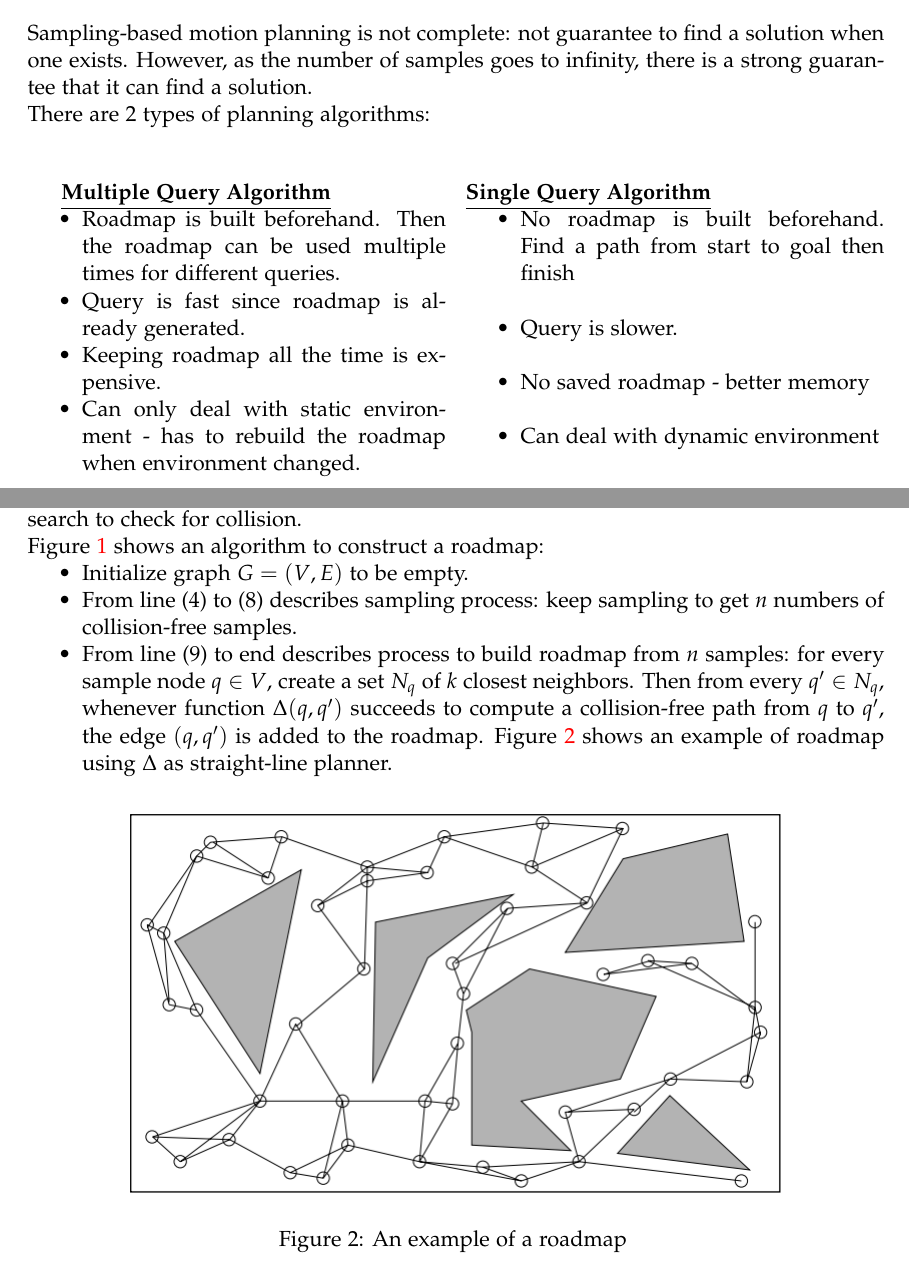
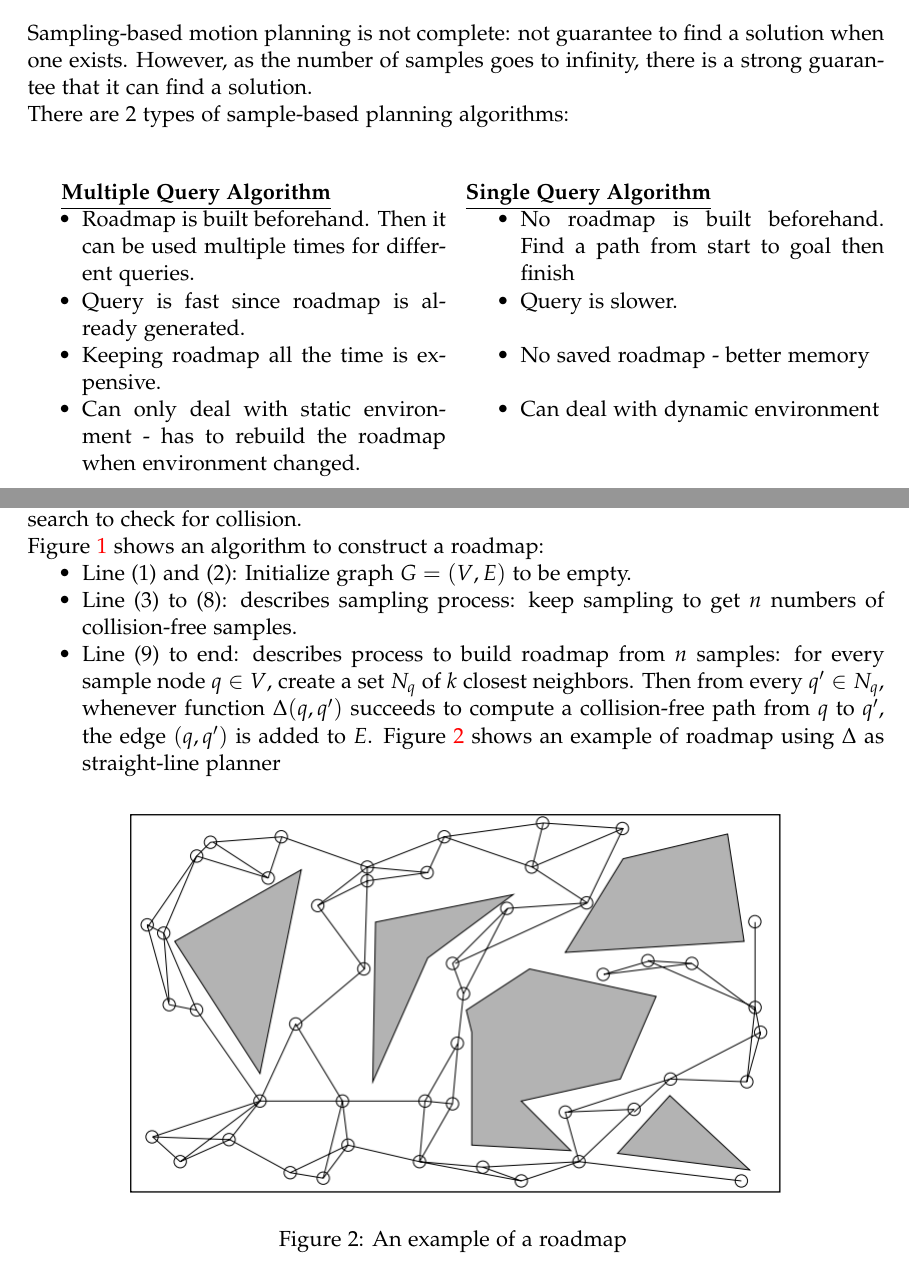
Before and after one commit to may-v/545Scribing, a LaTeX document (cs545_lecture17_MotionPlanning1.tex): two parts of pages 1 and 3 of 4, joined at a grey line, cut so that both start at the same text. Compiled offline with pdfLaTeX.

Commit message:
cosmetic

```diff
--- a/cs545_lecture17_MotionPlanning1.tex
+++ b/cs545_lecture17_MotionPlanning1.tex
@@ -41,11 +40,11 @@
 \subsection{Visibility Graph}
 \section{Sampling-based Motion Planning}
 Sampling-based motion planning is not complete: not guarantee to find a solution when one exists. However, as the number of samples goes to infinity, there is a strong guarantee that it can find a solution.\\
-There are 2 types of planning algorithms:\\
+There are 2 types of sample-based planning algorithms:\\
 \begin{multicols*}{2}
 \textbf{\underline{Multiple Query Algorithm}}
 \begin{itemize}
-\item Roadmap is built beforehand. Then the roadmap can be used multiple times for different queries.
+\item Roadmap is built beforehand. Then it can be used multiple times for different queries.
 \item Query is fast since roadmap is already generated.
 \item Keeping roadmap all the time is expensive.
 \item Can only deal with static environment - has to rebuild the roadmap when environment changed.
@@ -54,7 +53,7 @@ There are 2 types of planning algorithms:\\
 \columnbreak
 \textbf{\underline{Single Query Algorithm}}
 \begin{itemize}
-\item No roadmap is built beforehand. Find a path from start to goal then finish\\
+\item No roadmap is built beforehand. Find a path from start to goal then finish
 \item Query is slower.\\
 \item No saved roadmap - better memory \\
 \item Can deal with dynamic environment
@@ -70,20 +69,18 @@ There are 2 steps:
 \end{enumerate}
 
 \subsubsection{Roadmap Construction}
-
 \begin{figure}[h]
 \includegraphics{PRM}
 \centering
 \caption{Roadmap Construction Algorithm}
 \label{fig:roadmap_alg}
 \end{figure}
-
 Let $\Delta(q, q')$ be a function that returns either a collision-free path from q to q' or NIL if it cannot find such a path. There are many algorithms can be used for $\Delta$. For example, if we want to check whether there is a straight-line path from q to q, we can use binary search to check for collision.\\
 Figure \ref{fig:roadmap_alg} shows an algorithm to construct a roadmap:
 \begin{itemize}
-\item Initialize graph $G=(V,E)$ to be empty.
-\item From line (4) to (8) describes sampling process: keep sampling to get $n$ numbers of collision-free samples.
-\item From line (9) to end describes process to build roadmap from $n$ samples: for every sample node $q\in V$, create a set $N_q$ of $k$ closest neighbors. Then from every $q' \in N_q$, whenever function $\Delta(q, q')$ succeeds to compute a collision-free path from $q$ to $q'$, the edge $(q,q')$ is added to the roadmap. Figure \ref{fig:roadmap_example} shows an example of roadmap using $\Delta$ as straight-line planner.
+\item Line (1) and (2): Initialize graph $G=(V,E)$ to be empty.
+\item Line (3) to (8): describes sampling process: keep sampling to get $n$ numbers of collision-free samples.
+\item Line (9) to end: describes process to build roadmap from $n$ samples: for every sample node $q\in V$, create a set $N_q$ of $k$ closest neighbors. Then from every $q' \in N_q$, whenever function $\Delta(q, q')$ succeeds to compute a collision-free path from $q$ to $q'$, the edge $(q,q')$ is added to $E$. Figure \ref{fig:roadmap_example} shows an example of roadmap using $\Delta$ as straight-line planner
 \end{itemize}
 
 \begin{figure}[h]
```
Also changed, not shown: cs545_lecture17_MotionPlanning1.pdf, cs545_lecture17_MotionPlanning1.tex (19 more changed lines).
